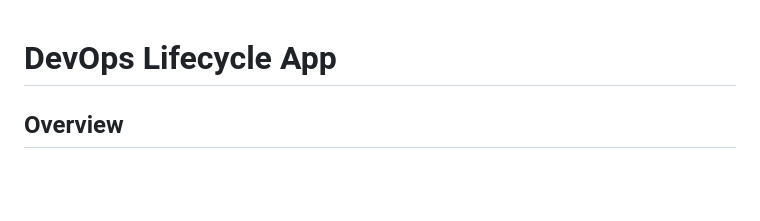
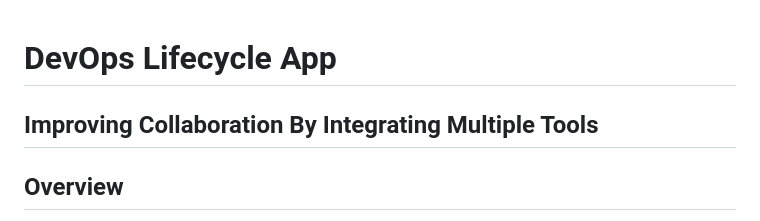
Before and after one commit to Sheethalsheethu/Devops-life-cycle-app, a Markdown page: README.md, the part around the change. GitHub-like rendering; blank space fills up the shorter version.

```diff
--- a/README.md
+++ b/README.md
@@ -1,4 +1,6 @@
 # DevOps Lifecycle App
+
+## Improving Collaboration By  Integrating Multiple Tools
 
 ## Overview
 
```
